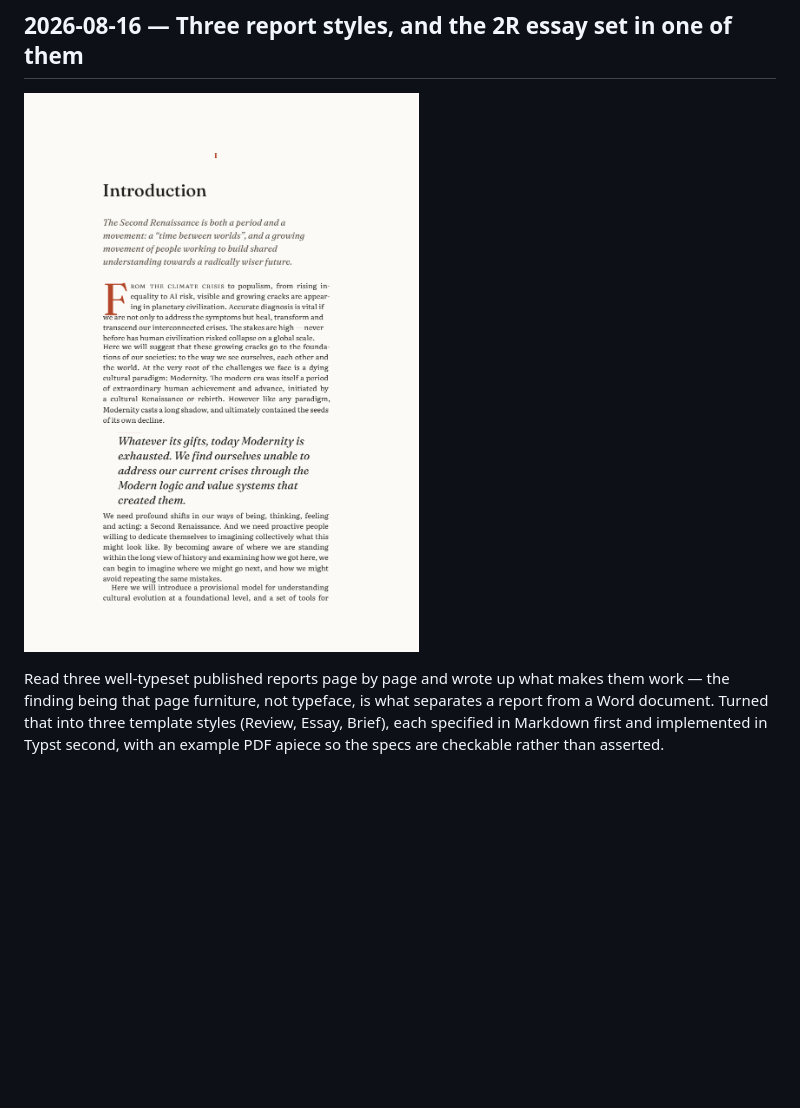
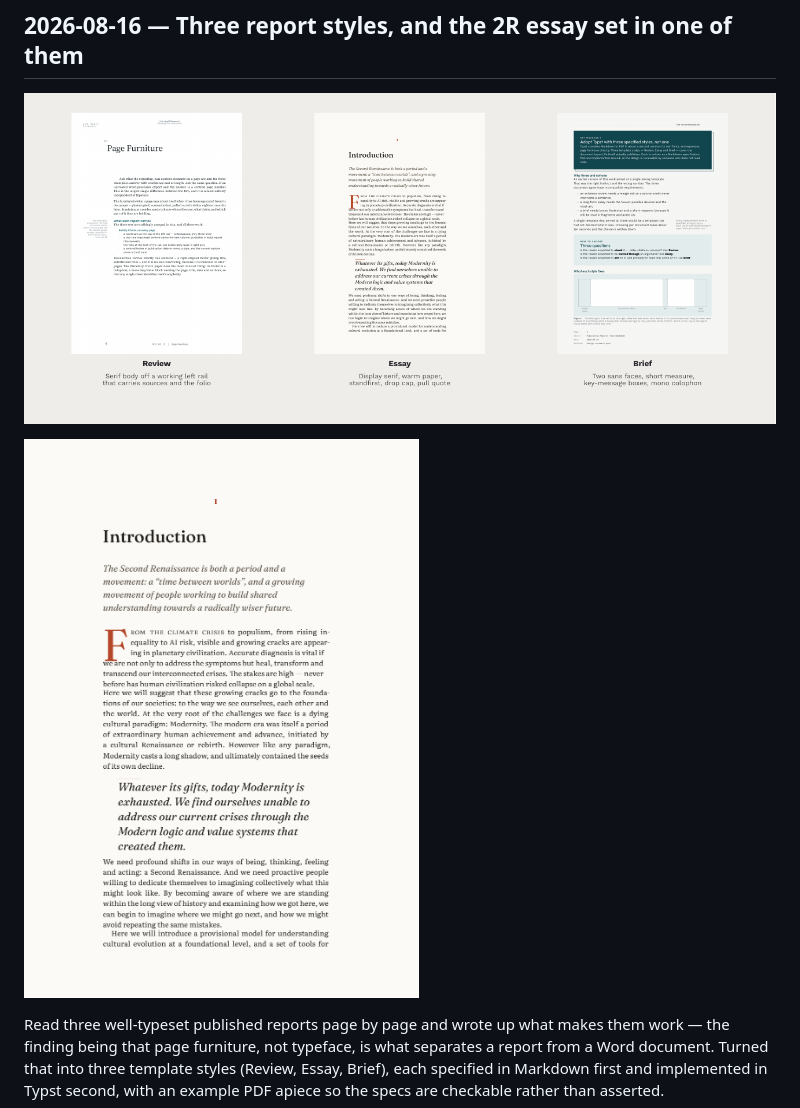
Before and after one commit to life-itself/pdf-report-publishing, a Markdown page: changelog.md, the part around the change. GitHub-like rendering; pictures changed too: changelog/images/2026-08-16-three-styles.png (added); blank space fills up the shorter version.

Commit message:
Add a three-style image to the changelog entry
Rewriting the entry left it with one screenshot for a session whose
headline is three template styles, and dropped the three per-style shots
that were there before. Replaced with a single composite showing Review,
Essay and Brief on real pages, with the Essay chapter opening kept beneath
it as the detail shot.

Composed with Typst rather than an image tool, since that is already the
repo's toolchain.

Co-Authored-By: Claude Opus 5 <noreply@anthropic.com>
Claude-Session: https://claude.ai/code/session_01JJgV5JudiSPk2PXoNN5RCo

```diff
--- a/changelog.md
+++ b/changelog.md
@@ -10,7 +10,9 @@ are waiting on a human and which work can just be started.
 
 ## 2026-08-16 — Three report styles, and the 2R essay set in one of them
 
-![A chapter opening of the Second Renaissance essay: roman numeral, standfirst, three-line drop cap and a pull quote](changelog/images/2026-08-16-essay-style.png)
+![The three template styles side by side: Review, Essay and Brief, each shown on a real page of content](changelog/images/2026-08-16-three-styles.png)
+
+![A chapter opening in the Essay style: roman numeral, standfirst, three-line drop cap and a pull quote](changelog/images/2026-08-16-essay-style.png)
 
 Read three well-typeset published reports page by page and wrote up what makes
 them work — the finding being that page furniture, not typeface, is what
```
